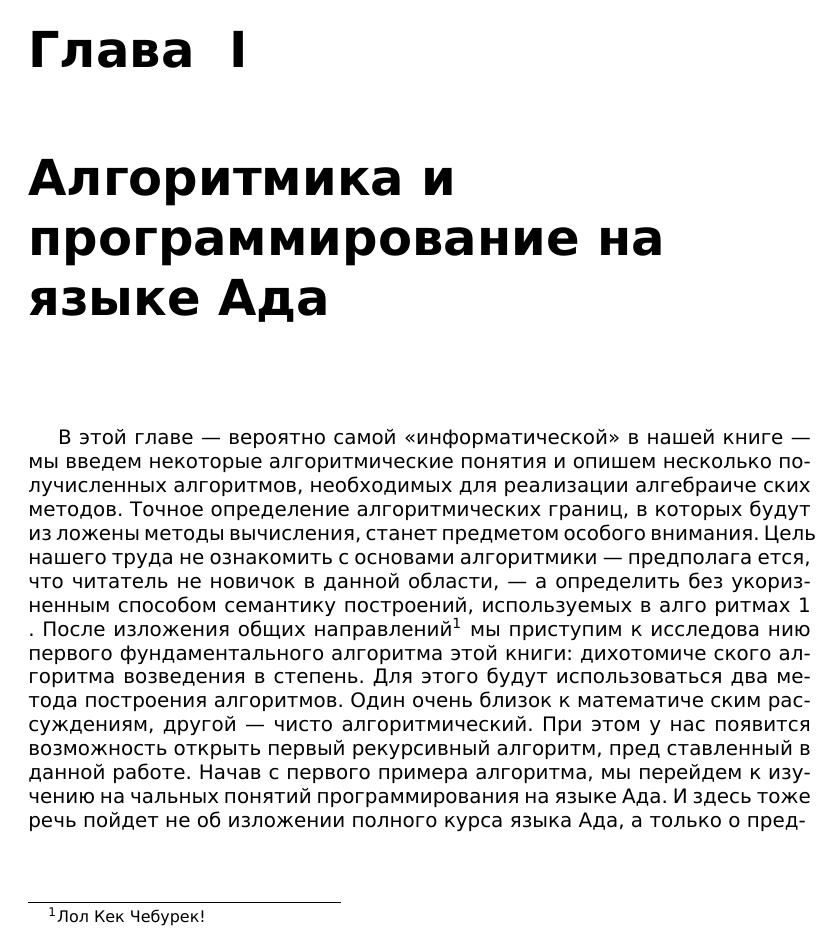
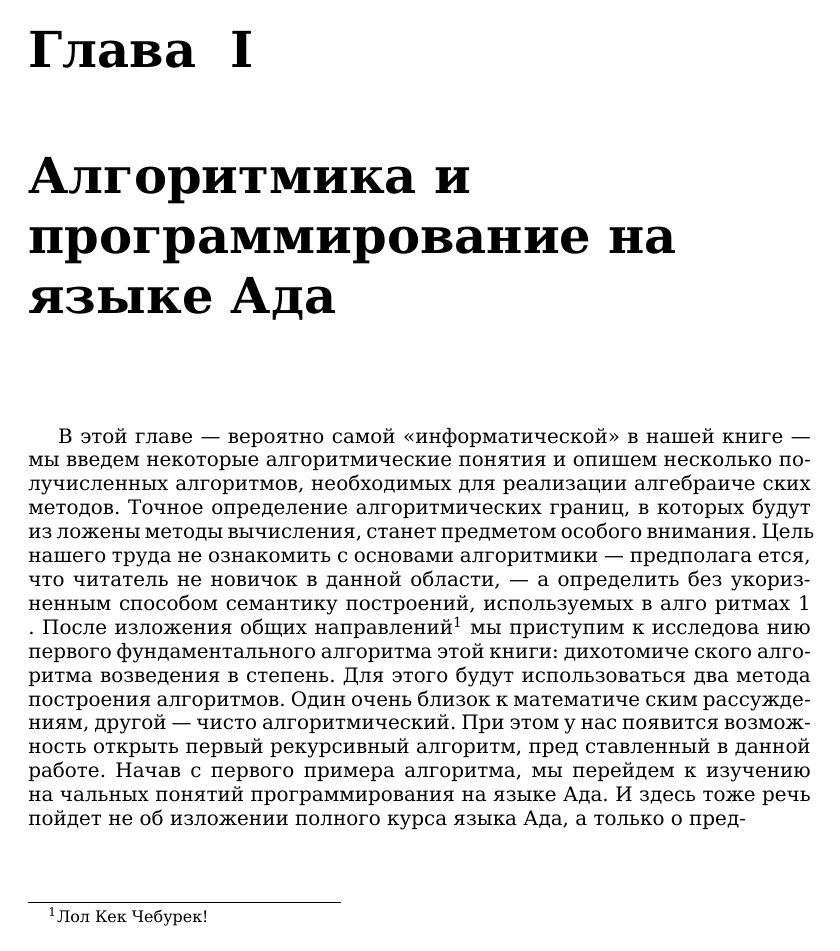
Before and after one commit to glumpo/mai_prac_2017, a LaTeX book (template/test_cls.tex): page 1 of 3. Compiled offline with XeLaTeX.

Commit message:
New shrift

```diff
--- a/template/test_cls.tex
+++ b/template/test_cls.tex
@@ -1,7 +1,7 @@
 \documentclass{mai_book}
 
 \defaultfontfeatures{Mapping=tex-text}
-\setmainfont{DejaVuSans}
+\setmainfont{DejaVuSerif}
 \setdefaultlanguage{russian}
 
 %\clearpage
```
Also changed, not shown: README.md.
